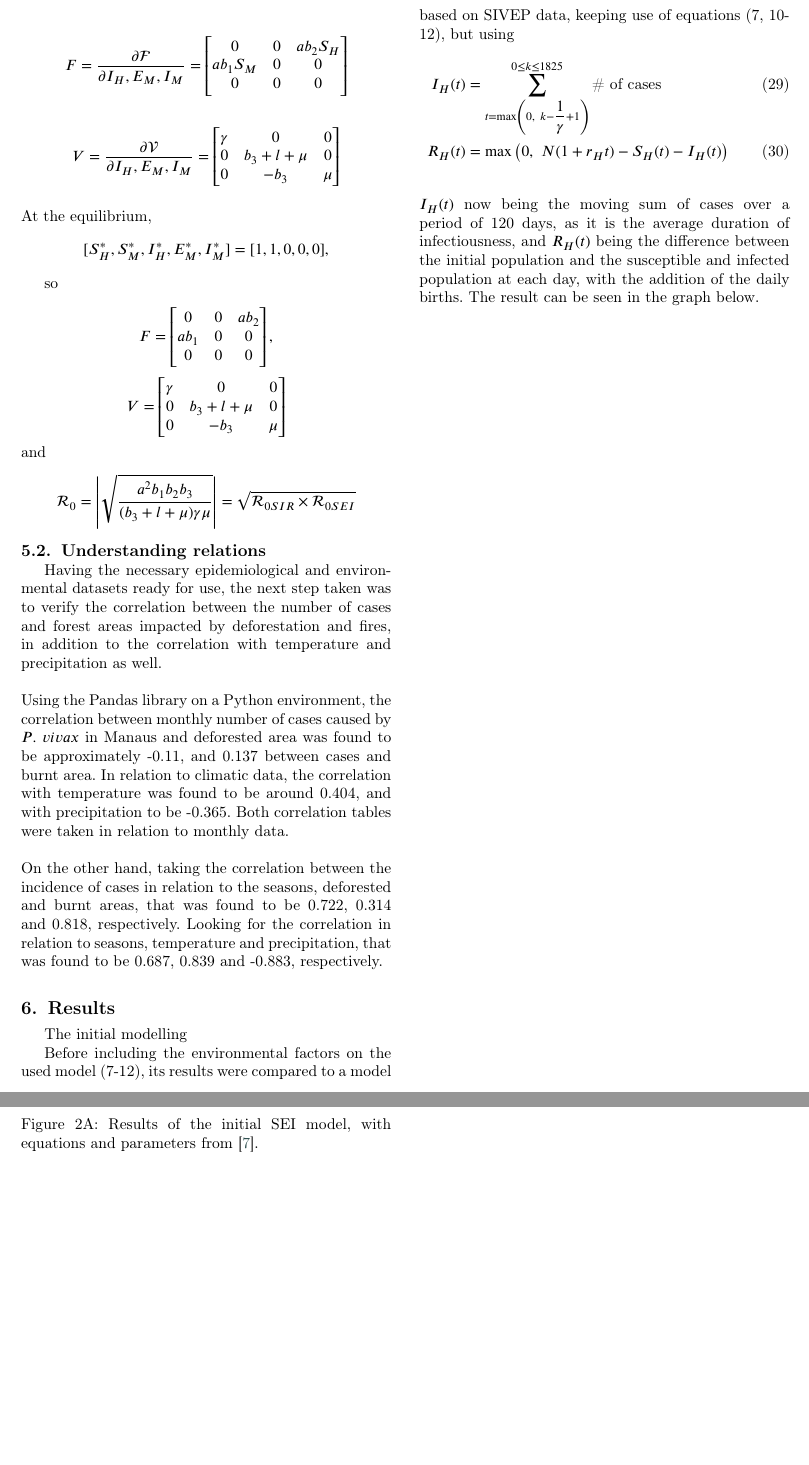
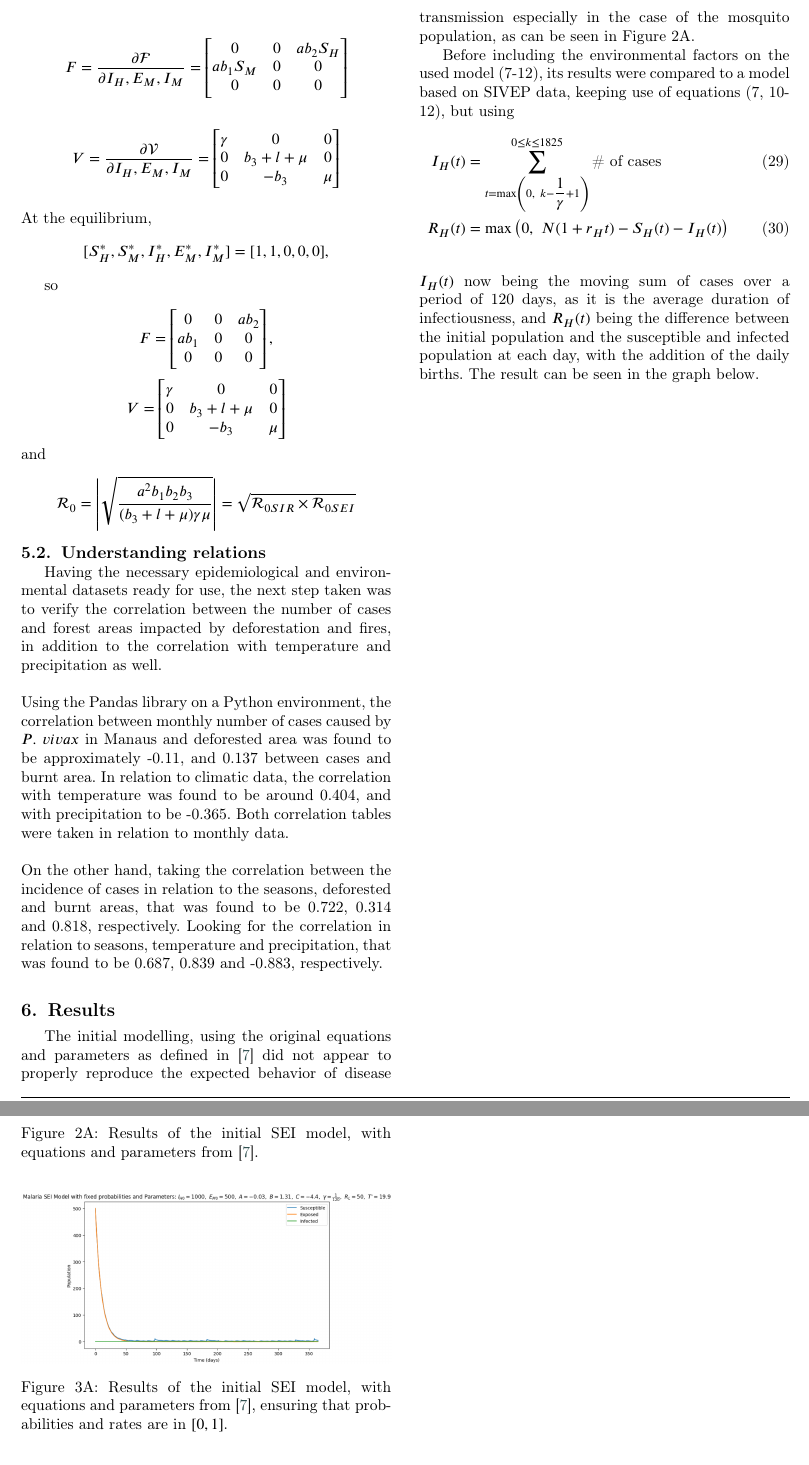
Before and after one commit to RaphaLevy/Study_on_malaria_dynamics_v2, a LaTeX paper (paper/cas-dc-article.tex): two parts of pages 6 and 11 of 11, joined at a grey line, cut at the place of the change, the shorter picture padded with empty space. Compiled offline with pdfLaTeX; a LaTeX package or settings file that is missing is left out.

Commit message:
Adds plot of original SEI model with fix in probabilities, ensuring non-negative populations

```diff
--- a/paper/cas-dc-article.tex
+++ b/paper/cas-dc-article.tex
@@ -700,7 +700,7 @@ temperature and precipitation, that was found to be 0.687, 0.839 and -0.883, res
 %number of cases is dependent not only in the environmental data used above, but on the month of year and season as well.
 
 \section{Results}
-The initial modelling
+The initial modelling, using the original equations and parameters as defined in \cite{Parham2010} did not appear to properly reproduce the expected behavior of disease transmission especially in the case of the mosquito population, as can be seen in Figure 2A.
 
 
 
@@ -967,16 +967,23 @@ $r_H$ & Net daily recruitment rate per capita & days$^{-1}$\\
 \captionof{figure}{Results of the initial SIR model, with equations and parameters from \cite{Parham2010}.}
 \label{FIG:1A}
 
-\vspace{0.8cm}
+
 
 \renewcommand{\thefigure}{2A}
-\vspace{0.8cm}
+\vspace{0.6cm}
 
 \noindent
 \includegraphics[width=\columnwidth]{figs/SEI_Model_Parham_and_Michael_values.png}
 \captionof{figure}{Results of the initial SEI model, with equations and parameters from \cite{Parham2010}.}
 \label{FIG:2A}
 
+\renewcommand{\thefigure}{3A}
+\vspace{0.6cm}
+
+\noindent
+\includegraphics[width=\columnwidth]{figs/SEI_Model_Parham_and_Michael_values_01_probs.png}
+\captionof{figure}{Results of the initial SEI model, with equations and parameters from \cite{Parham2010}, ensuring that probabilities and rates are in $[0,1]$.}
+\label{FIG:3A}
 
 %\begin{figure}[H]
 	%\centering
```
Also changed, not shown: paper/cas-dc-article.pdf, paper/figs/SEI_Model_Parham_and_Michael_values_01_probs.png (added), paper/cas-dc-article.tex (2 more changed lines), 3 other files.
